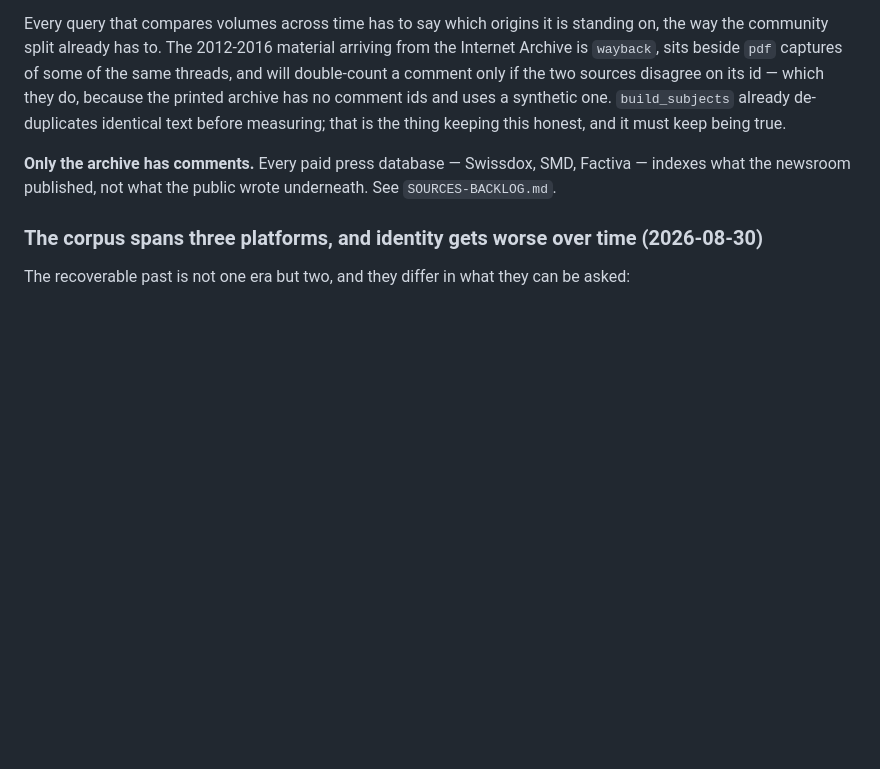
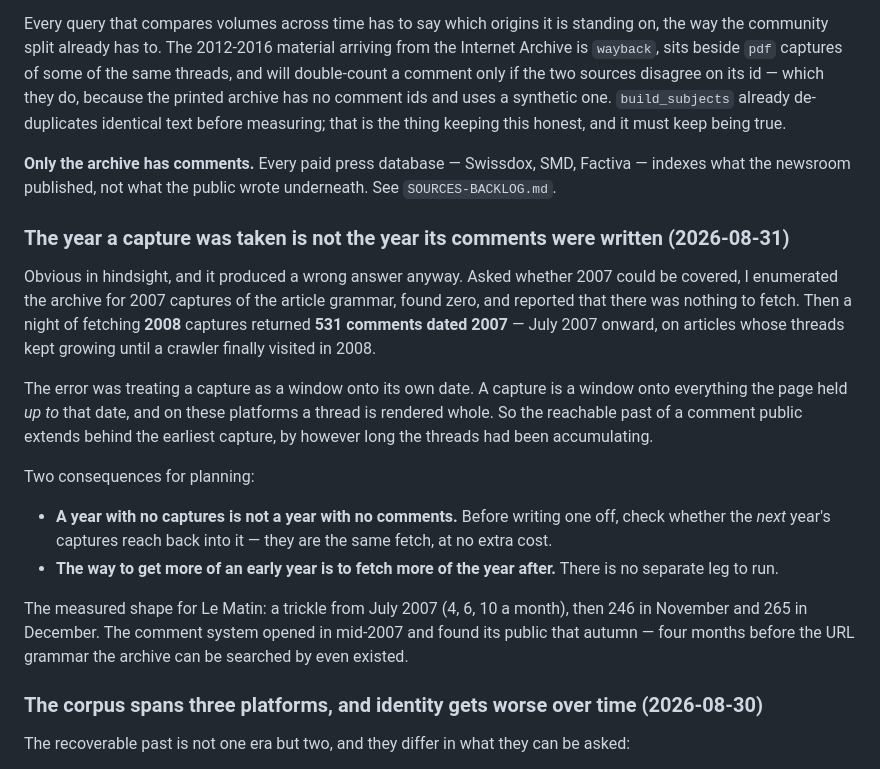
Before and after one commit to cwannaz/mediatracker, a Markdown page: DOCTRINE.md, the part around the change. Drawn GitHub-style; blank space fills up the shorter version.

Commit message:
A capture is a window onto everything before it, not onto its own year
Asked whether 2007 could be covered, I enumerated 2007 captures of the article
grammar, found zero, and said there was nothing to fetch. A night of fetching
2008 then returned 531 comments dated 2007 — from July onward, on articles
whose threads kept growing until a crawler finally visited the following year.

The mistake was treating a capture as a window onto its own date. These
platforms render the thread whole, so a capture shows everything the page held
up to that moment, and the reachable past runs behind the earliest capture by
however long the threads had been accumulating.

Two planning consequences, both now in doctrine: a year with no captures is not
a year with no comments, and the way to get more of an early year is to fetch
more of the year after it. There is no separate leg to run.

Measured for Le Matin: a trickle from July 2007 (4, 6, 10 a month), then 246 in
November and 265 in December. The public formed four months before the URL
grammar the archive can be searched by existed.

```diff
--- a/DOCTRINE.md
+++ b/DOCTRINE.md
@@ -151,6 +151,33 @@ must keep being true.
 Factiva — indexes what the newsroom published, not what the public wrote
 underneath. See `SOURCES-BACKLOG.md`.
 
+### The year a capture was taken is not the year its comments were written (2026-08-31)
+
+Obvious in hindsight, and it produced a wrong answer anyway. Asked whether 2007
+could be covered, I enumerated the archive for 2007 captures of the article
+grammar, found zero, and reported that there was nothing to fetch. Then a
+night of fetching **2008** captures returned **531 comments dated 2007** —
+July 2007 onward, on articles whose threads kept growing until a crawler
+finally visited in 2008.
+
+The error was treating a capture as a window onto its own date. A capture is a
+window onto everything the page held *up to* that date, and on these platforms
+a thread is rendered whole. So the reachable past of a comment public extends
+behind the earliest capture, by however long the threads had been accumulating.
+
+Two consequences for planning:
+
+* **A year with no captures is not a year with no comments.** Before writing
+  one off, check whether the *next* year's captures reach back into it — they
+  are the same fetch, at no extra cost.
+* **The way to get more of an early year is to fetch more of the year after.**
+  There is no separate leg to run.
+
+The measured shape for Le Matin: a trickle from July 2007 (4, 6, 10 a month),
+then 246 in November and 265 in December. The comment system opened in mid-2007
+and found its public that autumn — four months before the URL grammar the
+archive can be searched by even existed.
+
 ### The corpus spans three platforms, and identity gets worse over time (2026-08-30)
 
 The recoverable past is not one era but two, and they differ in what they can
```
